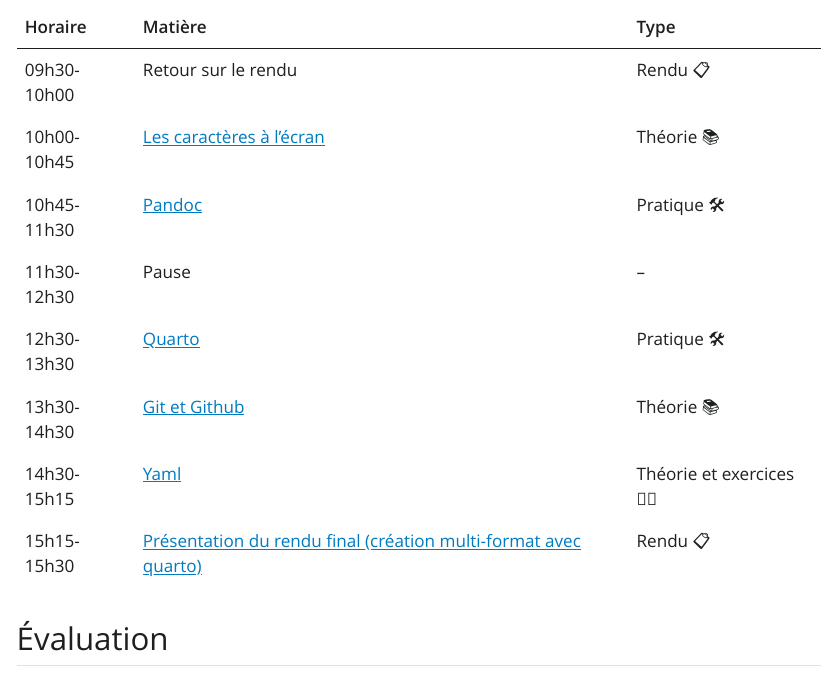
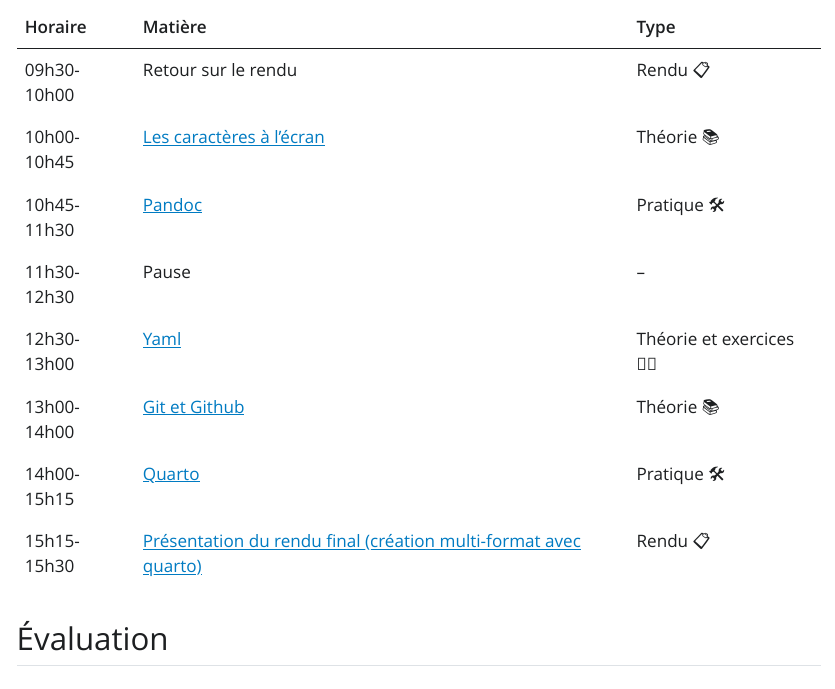
Before and after one commit to MathildeVrst/hnu6051-a24, a Quarto document (_slides/plan-de-cours.qmd): the page in a window 1100 px wide, from 2400 px down. The pictures show the output file plan-de-cours.html that the author committed with the source, opened offline; Quarto's library style sheets are replaced by a plain one without menus.

Commit message:
Built site for gh-pages

```diff
--- a/_slides/plan-de-cours.qmd
+++ b/_slides/plan-de-cours.qmd
@@ -70,9 +70,9 @@
 | 10h00-10h45 | [Les caractères à l'écran](encodage.qmd#des-caractères-à-lécran----encodage-numérique) | Théorie 📚 |
 | 10h45-11h30 | [Pandoc](pandoc.qmd#convertisseurs--le-cas-de-pandoc) | Pratique 🛠️ |
 | 11h30-12h30 | Pause | -- |
-| 12h30-13h30 | [Quarto](quarto.qmd#quarto) | Pratique 🛠️ |
-| 13h30-14h30 | [Git et Github](git.qmd#git-et-github) | Théorie 📚 |
-| 14h30-15h15 | [Yaml](yml.qmd#yaml) | Théorie et exercices 🏋️‍♂️ |
+| 12h30-13h00 | [Yaml](yml.qmd#yaml) | Théorie et exercices 🏋️‍♂️ |
+| 13h00-14h00 | [Git et Github](git.qmd#git-et-github) | Théorie 📚 |
+| 14h00-15h15 | [Quarto](quarto.qmd#quarto) | Pratique 🛠️ |
 | 15h15-15h30 | [Présentation du rendu final (création multi-format avec quarto)](plan-de-cours.qmd#travail-final--50) | Rendu 📋 |
 
 ## Évaluation
```
Also changed, not shown: _slides/encodage.html, _slides/git.html, _slides/img/binaire.png (added), _slides/img/endoage_binaire.png (added), _slides/img/version.png (added), _slides/latex.html, _slides/pandoc.html, _slides/plan-de-cours.html, _slides/quarto.html, _slides/yml.html, bonnes-pratiques.html, codium.html, encodage.html, exercice-markdown.html, 20 more files, 4 other files.
